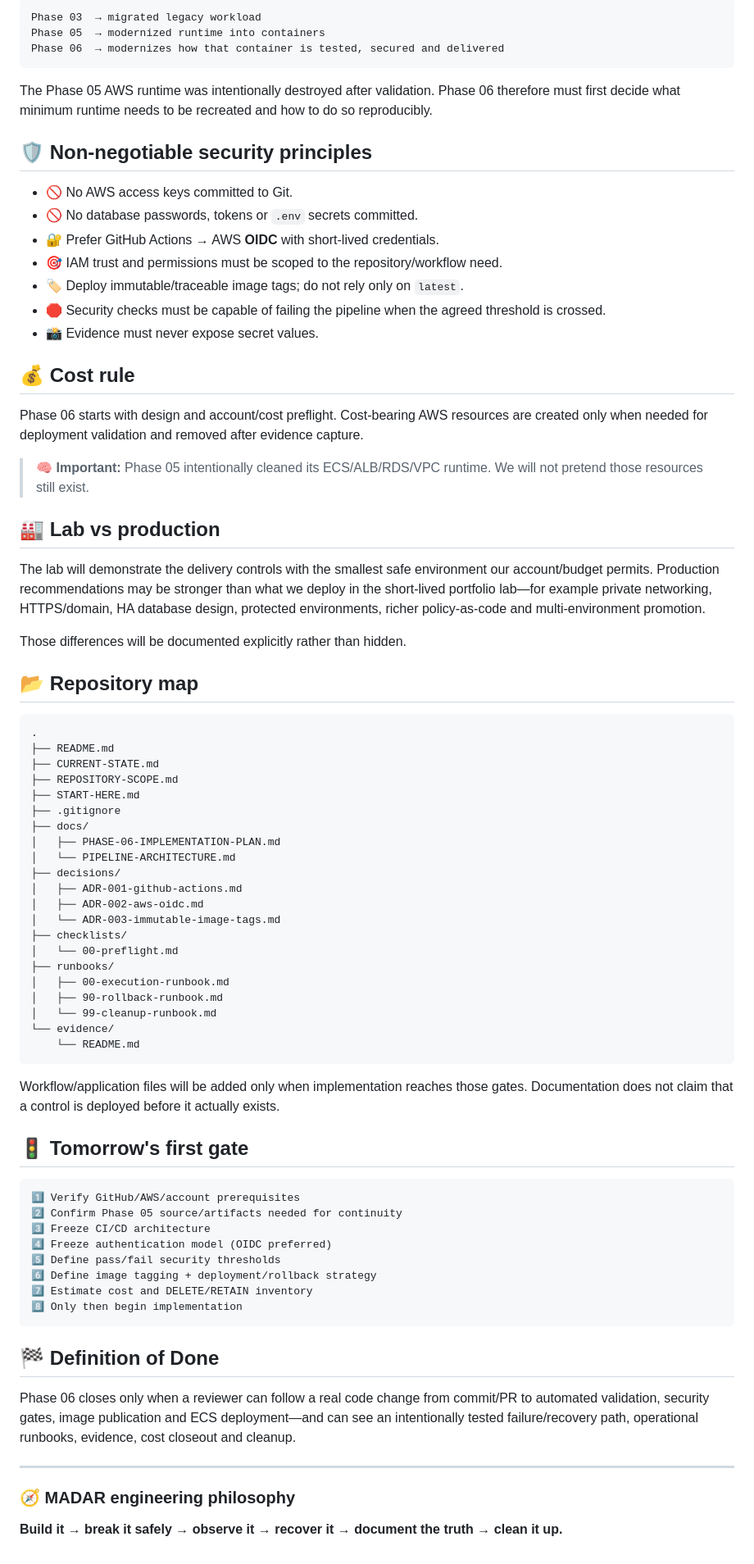
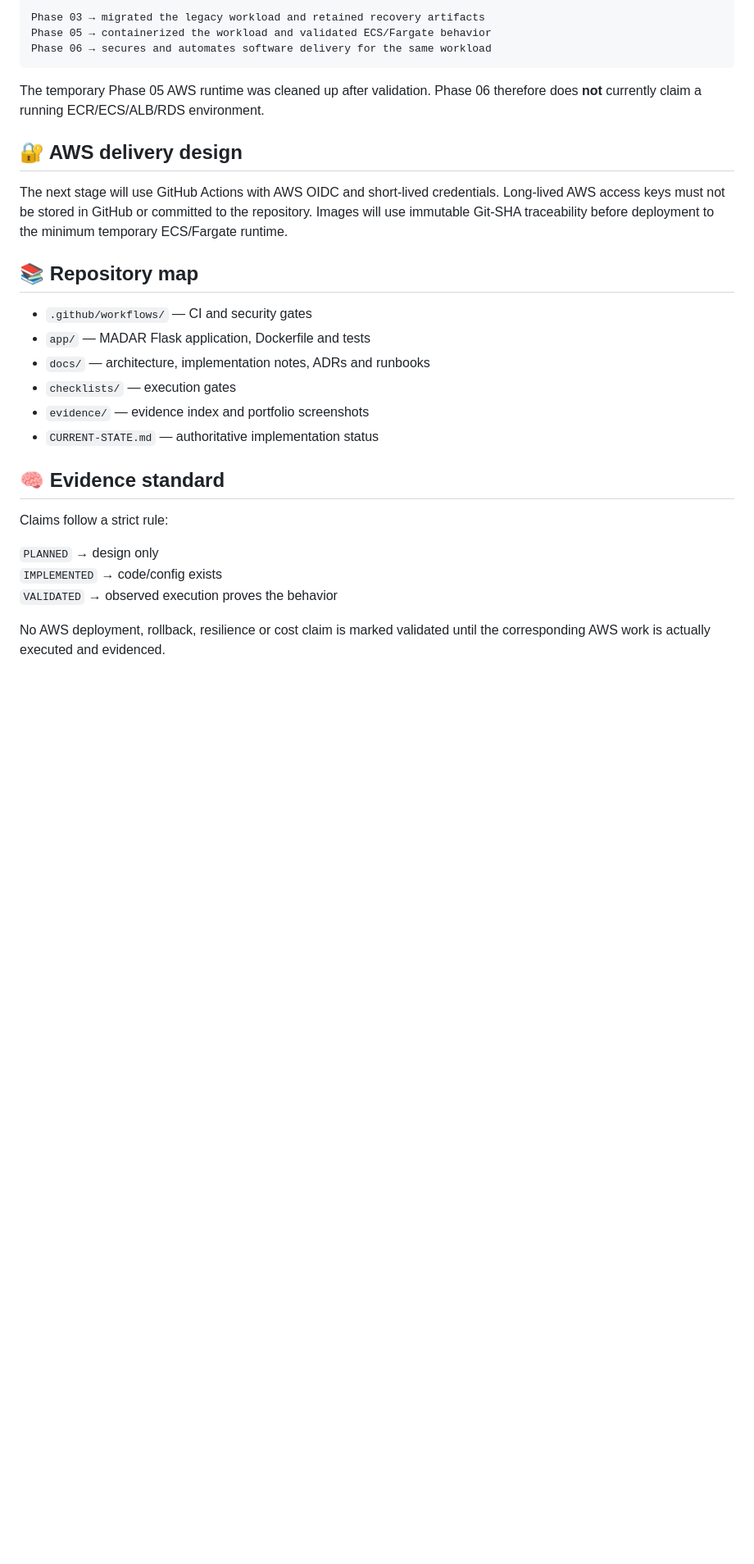
Before and after one commit to EngMohammedBashir/MADAR-cicd-devsecops, a Markdown page: README.md, the part around one of its changes. Shown at 82% size. Rendered like a GitHub page; blank space fills up the shorter version.

Commit message:
docs: refresh Phase 06 portfolio status

````diff
--- a/README.md
+++ b/README.md
@@ -65,81 +77,31 @@ Phase 06 continues the **same MADAR workload**. It does not invent a disconnecte
 
 ```text
-Phase 03  → migrated legacy workload
-Phase 05  → modernized runtime into containers
-Phase 06  → modernizes how that container is tested, secured and delivered
+Phase 03 → migrated the legacy workload and retained recovery artifacts
+Phase 05 → containerized the workload and validated ECS/Fargate behavior
+Phase 06 → secures and automates software delivery for the same workload
 ```
 
-The Phase 05 AWS runtime was intentionally destroyed after validation. Phase 06 therefore must first decide what minimum runtime needs to be recreated and how to do so reproducibly.
+The temporary Phase 05 AWS runtime was cleaned up after validation. Phase 06 therefore does **not** currently claim a running ECR/ECS/ALB/RDS environment.
 
-## 🛡️ Non-negotiable security principles
+## 🔐 AWS delivery design
 
-- 🚫 No AWS access keys committed to Git.
-- 🚫 No database passwords, tokens or `.env` secrets committed.
-- 🔐 Prefer GitHub Actions → AWS **OIDC** with short-lived credentials.
-- 🎯 IAM trust and permissions must be scoped to the repository/workflow need.
-- 🏷️ Deploy immutable/traceable image tags; do not rely only on `latest`.
-- 🛑 Security checks must be capable of failing the pipeline when the agreed threshold is crossed.
-- 📸 Evidence must never expose secret values.
+The next stage will use GitHub Actions with AWS OIDC and short-lived credentials. Long-lived AWS access keys must not be stored in GitHub or committed to the repository. Images will use immutable Git-SHA traceability before deployment to the minimum temporary ECS/Fargate runtime.
 
-## 💰 Cost rule
+## 📚 Repository map
 
-Phase 06 starts with design and account/cost preflight. Cost-bearing AWS resources are created only when needed for deployment validation and removed after evidence capture.
+- `.github/workflows/` — CI and security gates
+- `app/` — MADAR Flask application, Dockerfile and tests
+- `docs/` — architecture, implementation notes, ADRs and runbooks
+- `checklists/` — execution gates
+- `evidence/` — evidence index and portfolio screenshots
+- `CURRENT-STATE.md` — authoritative implementation status
 
-> 🧠 **Important:** Phase 05 intentionally cleaned its ECS/ALB/RDS/VPC runtime. We will not pretend those resources still exist.
+## 🧠 Evidence standard
 
-## 🏭 Lab vs production
+Claims follow a strict rule:
 
-The lab will demonstrate the delivery controls with the smallest safe environment our account/budget permits. Production recommendations may be stronger than what we deploy in the short-lived portfolio lab—for example private networking, HTTPS/domain, HA database design, protected environments, richer policy-as-code and multi-environment promotion.
+`PLANNED` → design only
+`IMPLEMENTED` → code/config exists
+`VALIDATED` → observed execution proves the behavior
 
-Those differences will be documented explicitly rather than hidden.
-
-## 📂 Repository map
-
-```text
-.
-├── README.md
-├── CURRENT-STATE.md
-├── REPOSITORY-SCOPE.md
-├── START-HERE.md
-├── .gitignore
-├── docs/
-│   ├── PHASE-06-IMPLEMENTATION-PLAN.md
-│   └── PIPELINE-ARCHITECTURE.md
-├── decisions/
-│   ├── ADR-001-github-actions.md
-│   ├── ADR-002-aws-oidc.md
-│   └── ADR-003-immutable-image-tags.md
-├── checklists/
-│   └── 00-preflight.md
-├── runbooks/
-│   ├── 00-execution-runbook.md
-│   ├── 90-rollback-runbook.md
-│   └── 99-cleanup-runbook.md
-└── evidence/
-    └── README.md
-```
-
-Workflow/application files will be added only when implementation reaches those gates. Documentation does not claim that a control is deployed before it actually exists.
-
-## 🚦 Tomorrow's first gate
-
-```text
-1️⃣ Verify GitHub/AWS/account prerequisites
-2️⃣ Confirm Phase 05 source/artifacts needed for continuity
-3️⃣ Freeze CI/CD architecture
-4️⃣ Freeze authentication model (OIDC preferred)
-5️⃣ Define pass/fail security thresholds
-6️⃣ Define image tagging + deployment/rollback strategy
-7️⃣ Estimate cost and DELETE/RETAIN inventory
-8️⃣ Only then begin implementation
-```
-
-## 🏁 Definition of Done
-
-Phase 06 closes only when a reviewer can follow a real code change from commit/PR to automated validation, security gates, image publication and ECS deployment—and can see an intentionally tested failure/recovery path, operational runbooks, evidence, cost closeout and cleanup.
-
----
-
-### 🧭 MADAR engineering philosophy
-
-**Build it → break it safely → observe it → recover it → document the truth → clean it up.**
+No AWS deployment, rollback, resilience or cost claim is marked validated until the corresponding AWS work is actually executed and evidenced.
````
Also changed, not shown: other parts of README.md (+44 -32 lines).
